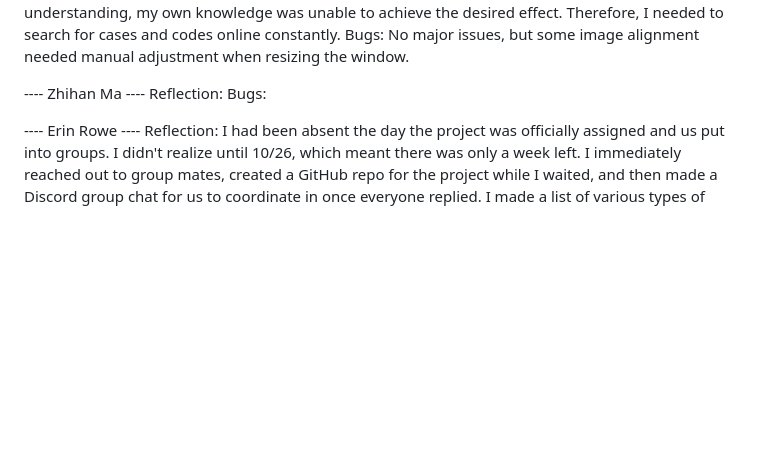
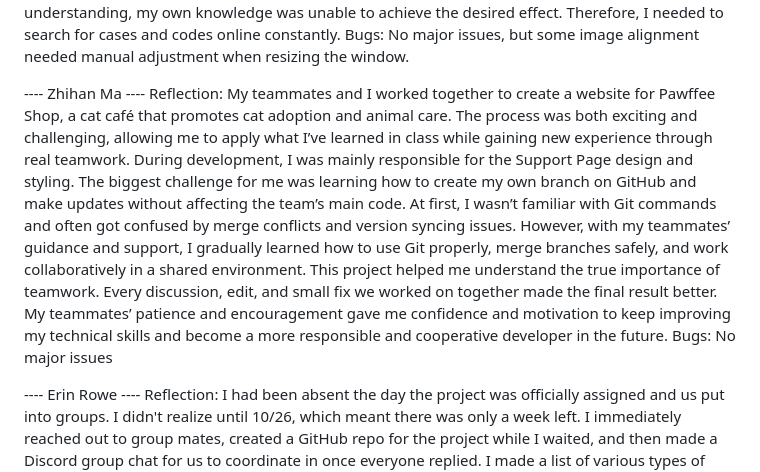
Before and after one commit to CuriousFen/Project1-ER, a Markdown page: README.md, the part around the change. GitHub-like rendering; blank space fills up the shorter version.

Commit message:
Updated README.md with a reflection

```diff
--- a/README.md
+++ b/README.md
@@ -16,7 +16,10 @@ No major issues, but some image alignment needed manual adjustment when resizing
 
 ---- Zhihan Ma ----
 Reflection:
-Bugs:
+My teammates and I worked together to create a website for Pawffee Shop, a cat café that promotes cat adoption and animal care. The process was both exciting and challenging, allowing me to apply what I’ve learned in class while gaining new experience through real teamwork.
+During development, I was mainly responsible for the Support Page design and styling. The biggest challenge for me was learning how to create my own branch on GitHub and make updates without affecting the team’s main code. At first, I wasn’t familiar with Git commands and often got confused by merge conflicts and version syncing issues. However, with my teammates’ guidance and support, I gradually learned how to use Git properly, merge branches safely, and work collaboratively in a shared environment.
+This project helped me understand the true importance of teamwork. Every discussion, edit, and small fix we worked on together made the final result better. My teammates’ patience and encouragement gave me confidence and motivation to keep improving my technical skills and become a more responsible and cooperative developer in the future.
+Bugs: No major issues
 
 
 ---- Erin Rowe ----
```
